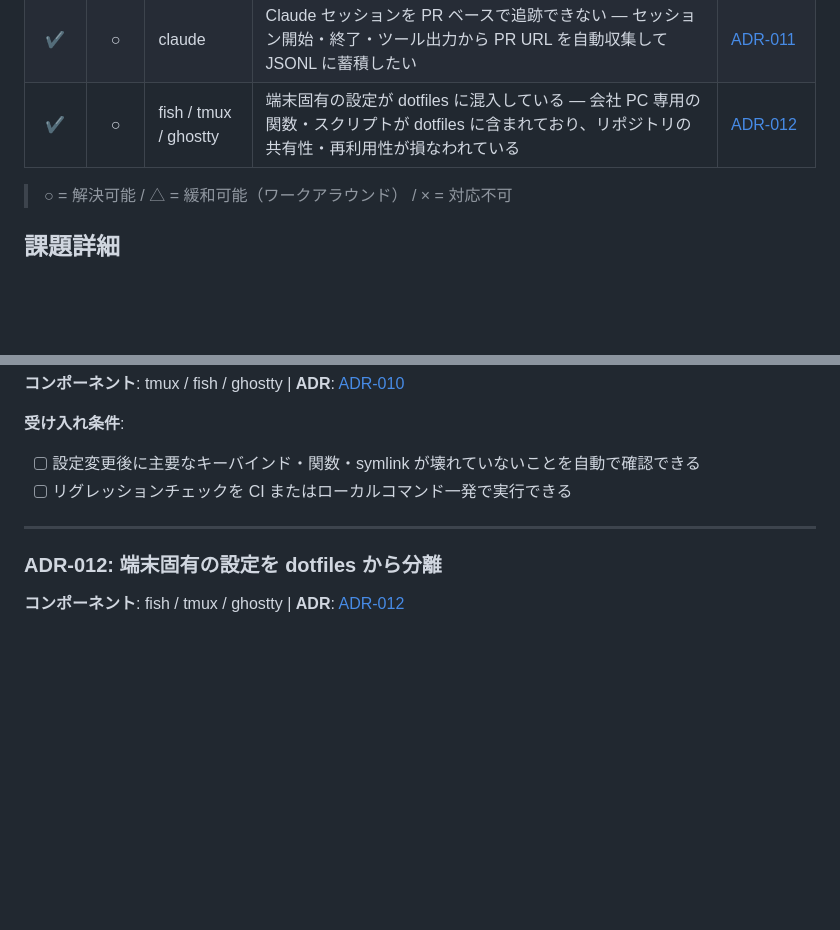
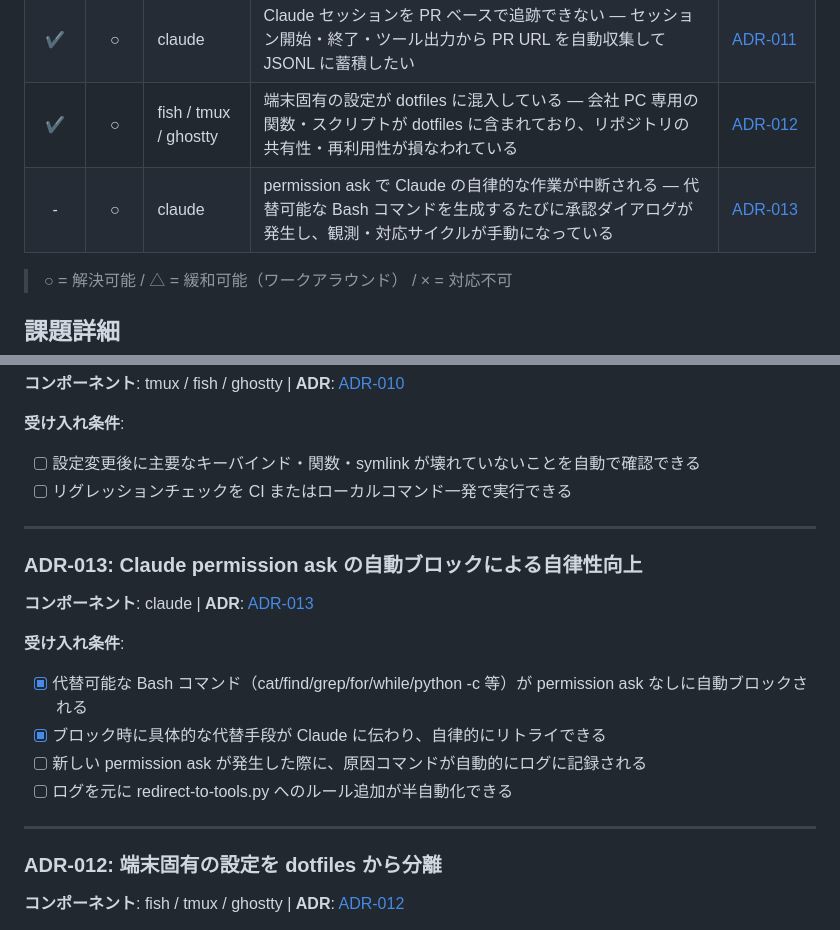
Before and after one commit to ishii1648/dotfiles, a Markdown page: docs/issues.md, 2 parts joined by grey strips. GitHub-like rendering; blank space fills up the shorter version.

Commit message:
docs: ADR-013 permission ask 自動ブロックによる自律性向上を追加
セッションログ分析から判明した permission ask の発生パターンと
2層アプローチ（CLAUDE.md + redirect-to-tools.py）をまとめる。
残課題（自動ログ記録・半自動ルール追加）を受け入れ条件として記録。

```diff
--- a/docs/issues.md
+++ b/docs/issues.md
@@ -15,6 +15,7 @@
 | - | ○ | tmux / fish / ghostty | 設定変更時に既存機能が壊れる — キーバインドチェーン・関数依存・symlink など変更の影響範囲が広くリグレッションを手動確認している | [ADR-010](adr/010-dotfiles-regression-testing.md) |
 | ✔ | ○ | claude | Claude セッションを PR ベースで追跡できない — セッション開始・終了・ツール出力から PR URL を自動収集して JSONL に蓄積したい | [ADR-011](adr/011-claude-session-index.md) |
 | ✔ | ○ | fish / tmux / ghostty | 端末固有の設定が dotfiles に混入している — 会社 PC 専用の関数・スクリプトが dotfiles に含まれており、リポジトリの共有性・再利用性が損なわれている | [ADR-012](adr/012-fish-function-symlink-per-repo.md) |
+| - | ○ | claude | permission ask で Claude の自律的な作業が中断される — 代替可能な Bash コマンドを生成するたびに承認ダイアログが発生し、観測・対応サイクルが手動になっている | [ADR-013](adr/013-claude-permission-ask-auto-block.md) |
 
 > ○ = 解決可能 / △ = 緩和可能（ワークアラウンド） / × = 対応不可
 
@@ -46,6 +47,19 @@
 
 ---
 
+### ADR-013: Claude permission ask の自動ブロックによる自律性向上
+
+**コンポーネント**: claude | **ADR**: [ADR-013](adr/013-claude-permission-ask-auto-block.md)
+
+**受け入れ条件**:
+
+- [x] 代替可能な Bash コマンド（cat/find/grep/for/while/python -c 等）が permission ask なしに自動ブロックされる
+- [x] ブロック時に具体的な代替手段が Claude に伝わり、自律的にリトライできる
+- [ ] 新しい permission ask が発生した際に、原因コマンドが自動的にログに記録される
+- [ ] ログを元に redirect-to-tools.py へのルール追加が半自動化できる
+
+---
+
 ### ADR-012: 端末固有の設定を dotfiles から分離
 
 **コンポーネント**: fish / tmux / ghostty | **ADR**: [ADR-012](adr/012-fish-function-symlink-per-repo.md)
```
Also changed, not shown: docs/adr/013-claude-permission-ask-auto-block.md (added, +56 -0 lines).
